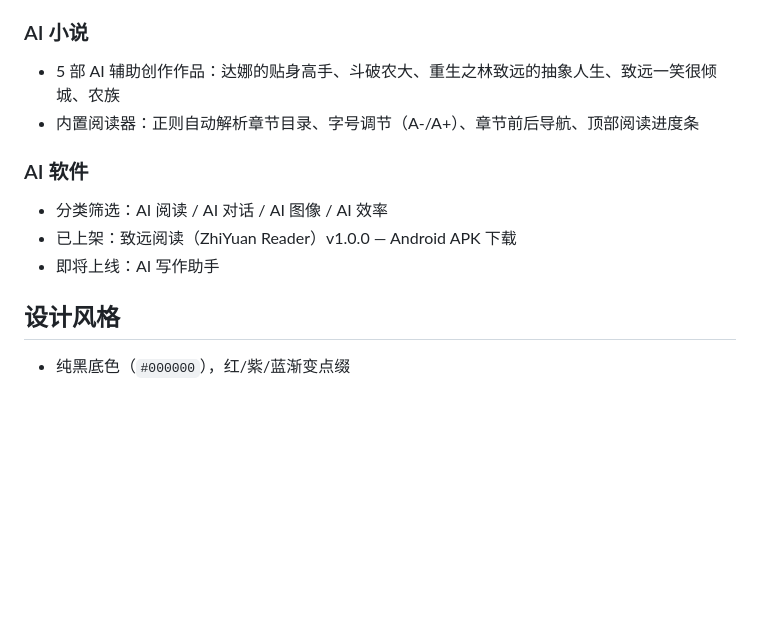
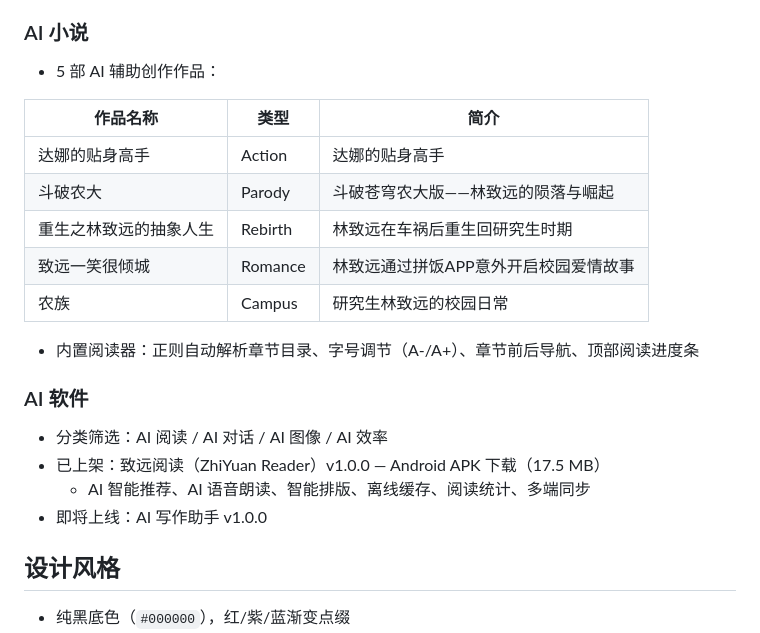
Before and after one commit to JokesLin/JokesLin.github.io, a Markdown page: README.md, the part around one of its changes. GitHub-like rendering; blank space fills up the shorter version.

```diff
--- a/README.md
+++ b/README.md
@@ -70,14 +88,24 @@ content/
 
 ### AI 小说
 
-- 5 部 AI 辅助创作作品：达娜的贴身高手、斗破农大、重生之林致远的抽象人生、致远一笑很倾城、农族
+- 5 部 AI 辅助创作作品：
+
+| 作品名称 | 类型 | 简介 |
+| -------- | ---- | ---- |
+| 达娜的贴身高手 | Action | 达娜的贴身高手 |
+| 斗破农大 | Parody | 斗破苍穹农大版——林致远的陨落与崛起 |
+| 重生之林致远的抽象人生 | Rebirth | 林致远在车祸后重生回研究生时期 |
+| 致远一笑很倾城 | Romance | 林致远通过拼饭APP意外开启校园爱情故事 |
+| 农族 | Campus | 研究生林致远的校园日常 |
+
 - 内置阅读器：正则自动解析章节目录、字号调节（A-/A+）、章节前后导航、顶部阅读进度条
 
 ### AI 软件
 
 - 分类筛选：AI 阅读 / AI 对话 / AI 图像 / AI 效率
-- 已上架：致远阅读（ZhiYuan Reader）v1.0.0 — Android APK 下载
-- 即将上线：AI 写作助手
+- 已上架：致远阅读（ZhiYuan Reader）v1.0.0 — Android APK 下载（17.5 MB）
+  - AI 智能推荐、AI 语音朗读、智能排版、离线缓存、阅读统计、多端同步
+- 即将上线：AI 写作助手 v1.0.0
 
 ## 设计风格
 
```
Also changed, not shown: other parts of README.md (+27 -9 lines).
